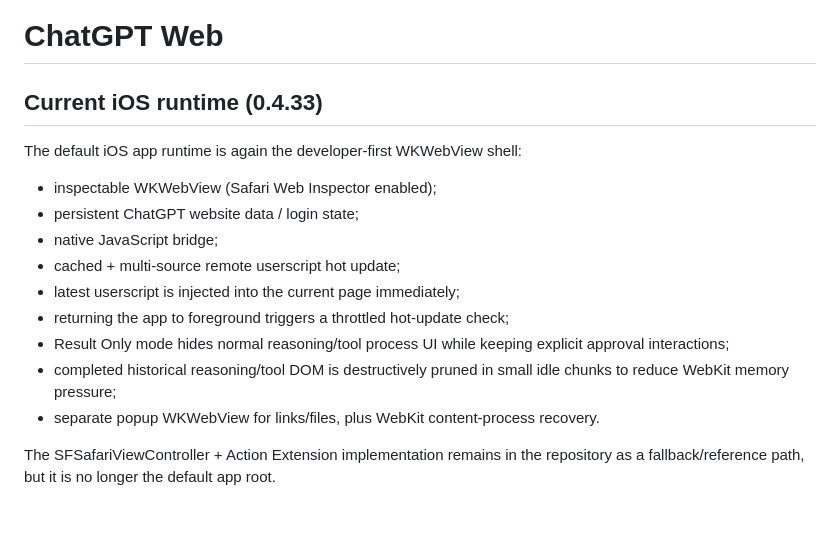
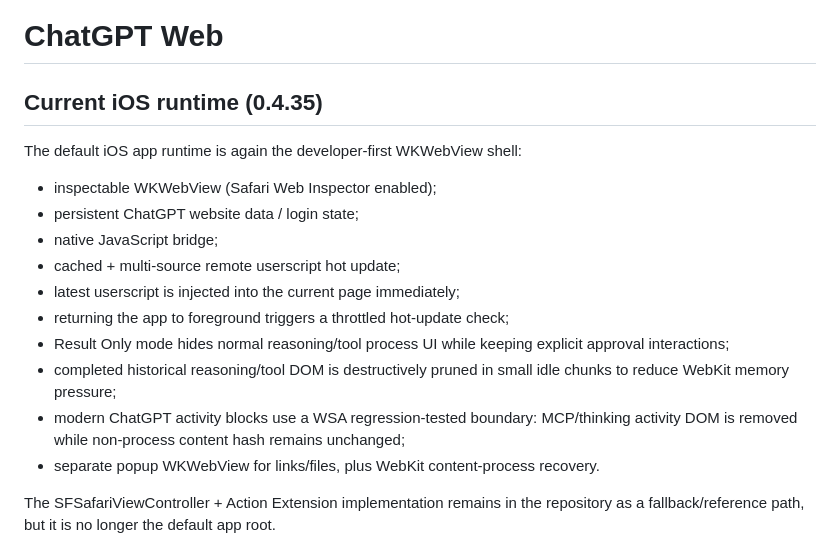
Before and after one commit to masakacj/chatgpt-web, a Markdown page: README.md, the part around the change. Rendered like a GitHub page; blank space fills up the shorter version.

Commit message:
docs: record WSA activity-block regression coverage

```diff
--- a/README.md
+++ b/README.md
@@ -1,6 +1,6 @@
 # ChatGPT Web
 
-## Current iOS runtime (0.4.33)
+## Current iOS runtime (0.4.35)
 
 The default iOS app runtime is again the developer-first WKWebView shell:
 
@@ -12,6 +12,7 @@ The default iOS app runtime is again the developer-first WKWebView shell:
 - returning the app to foreground triggers a throttled hot-update check;
 - Result Only mode hides normal reasoning/tool process UI while keeping explicit approval interactions;
 - completed historical reasoning/tool DOM is destructively pruned in small idle chunks to reduce WebKit memory pressure;
+- modern ChatGPT activity blocks use a WSA regression-tested boundary: MCP/thinking activity DOM is removed while non-process content hash remains unchanged;
 - separate popup WKWebView for links/files, plus WebKit content-process recovery.
 
 The SFSafariViewController + Action Extension implementation remains in the repository as a fallback/reference path, but it is no longer the default app root.
```
